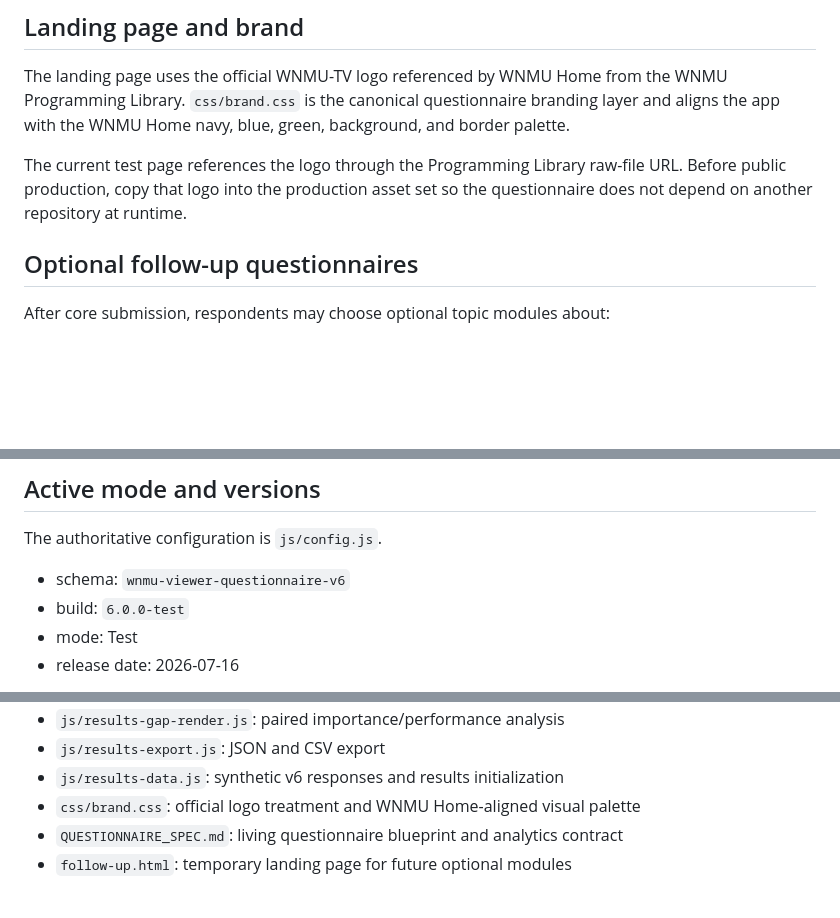
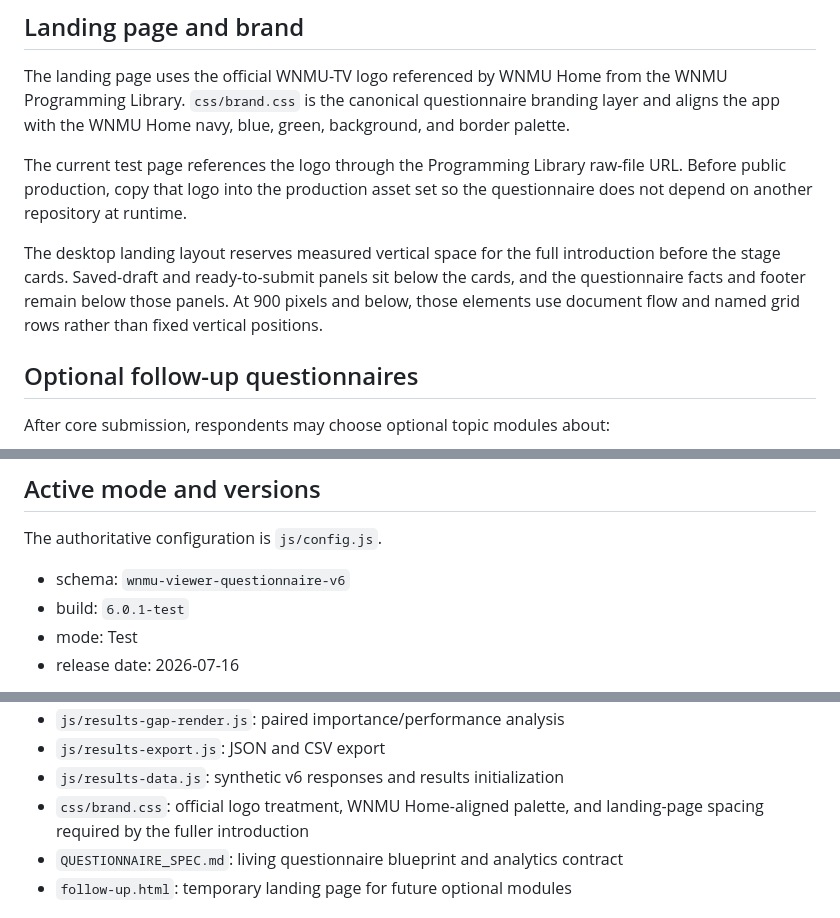
Before and after one commit to tpoirier1969/WNMUSurvey, a Markdown page: README.md, 3 parts joined by grey strips. Rendered like a GitHub page; blank space fills up the shorter version.

Commit message:
Update landing layout QA notes

```diff
--- a/README.md
+++ b/README.md
@@ -21,6 +21,8 @@ Every stage uses **Complete stage**. Finishing the numerically final stage does
 The landing page uses the official WNMU-TV logo referenced by WNMU Home from the WNMU Programming Library. `css/brand.css` is the canonical questionnaire branding layer and aligns the app with the WNMU Home navy, blue, green, background, and border palette.
 
 The current test page references the logo through the Programming Library raw-file URL. Before public production, copy that logo into the production asset set so the questionnaire does not depend on another repository at runtime.
+
+The desktop landing layout reserves measured vertical space for the full introduction before the stage cards. Saved-draft and ready-to-submit panels sit below the cards, and the questionnaire facts and footer remain below those panels. At 900 pixels and below, those elements use document flow and named grid rows rather than fixed vertical positions.
 
 ## Optional follow-up questionnaires
 
@@ -57,7 +59,7 @@ The results page begins with 25 clearly marked synthetic responses aligned with
 The authoritative configuration is `js/config.js`.
 
 - schema: `wnmu-viewer-questionnaire-v6`
-- build: `6.0.0-test`
+- build: `6.0.1-test`
 - mode: Test
 - release date: 2026-07-16
 
@@ -92,7 +94,7 @@ Current browser-storage keys:
 - `js/results-gap-render.js`: paired importance/performance analysis
 - `js/results-export.js`: JSON and CSV export
 - `js/results-data.js`: synthetic v6 responses and results initialization
-- `css/brand.css`: official logo treatment and WNMU Home-aligned visual palette
+- `css/brand.css`: official logo treatment, WNMU Home-aligned palette, and landing-page spacing required by the fuller introduction
 - `QUESTIONNAIRE_SPEC.md`: living questionnaire blueprint and analytics contract
 - `follow-up.html`: temporary landing page for future optional modules
 
```
